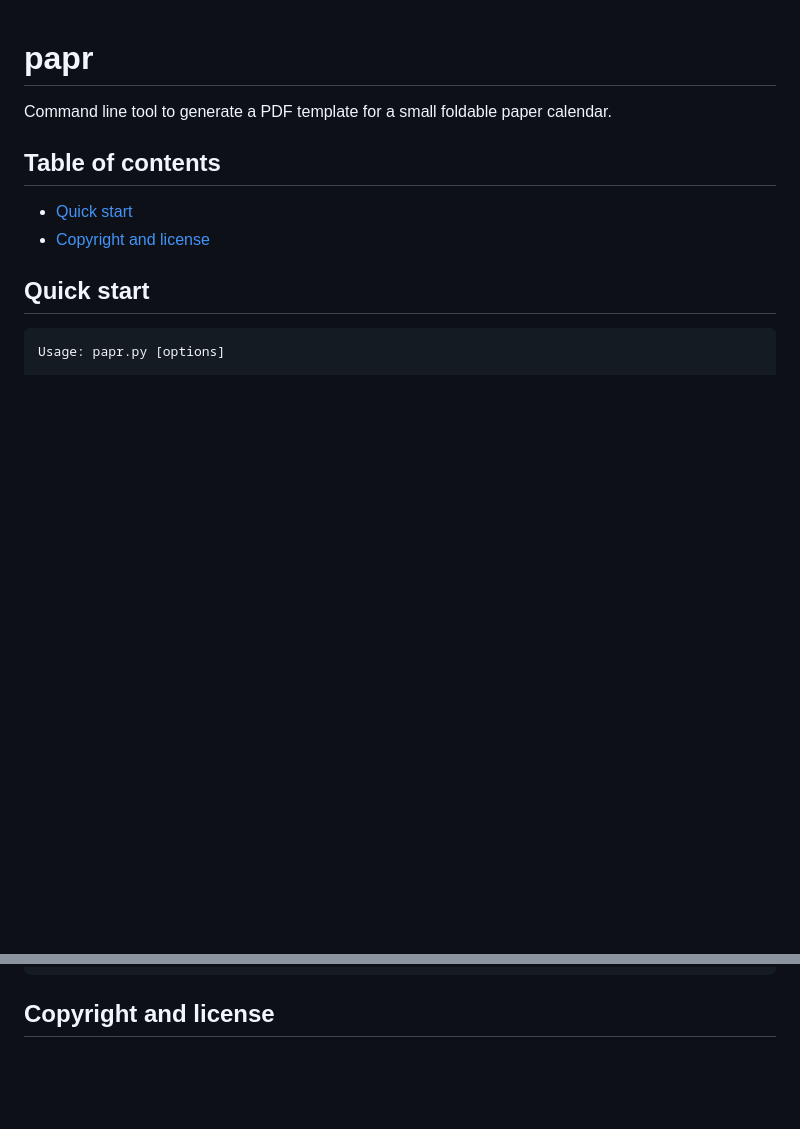
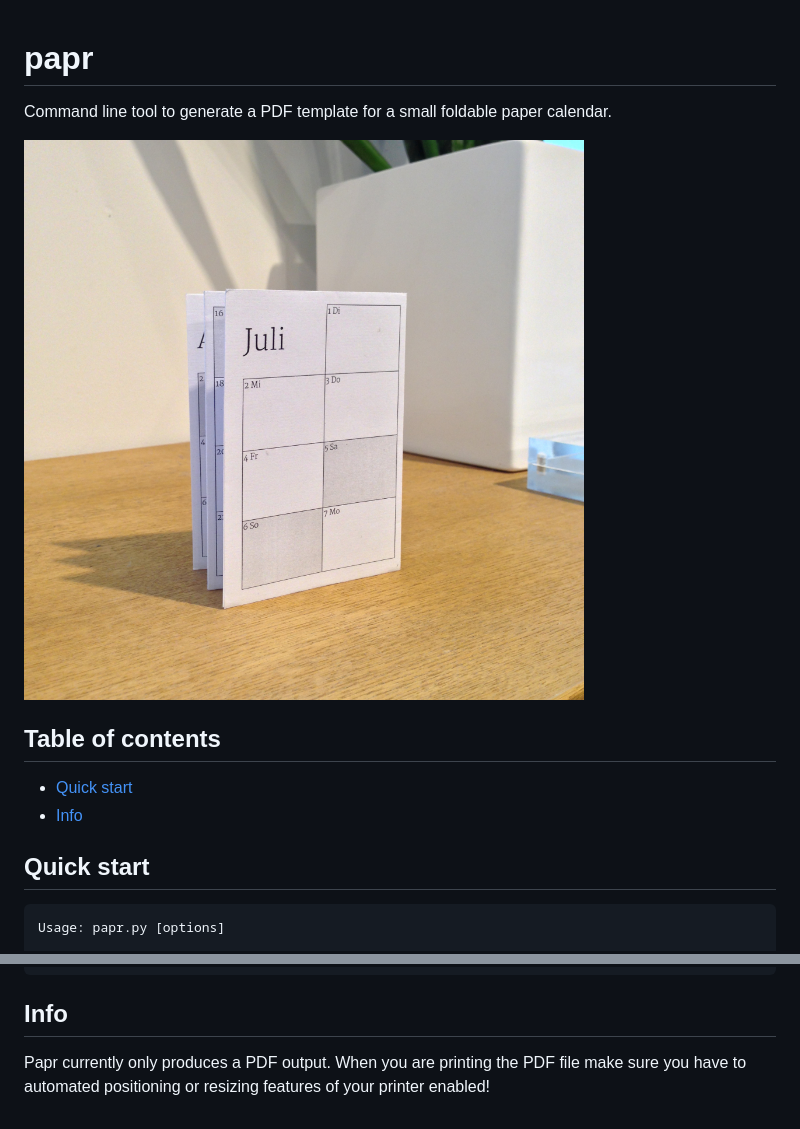
Before and after one commit to peetzweg/papr, a Markdown page: README.md, 2 parts joined by grey strips. Rendered like a GitHub page; pictures changed too: demo.jpg (added); blank space fills up the shorter version.

Commit message:
added a demo image to the repository for the README file

```diff
--- a/README.md
+++ b/README.md
@@ -1,10 +1,12 @@
 # papr
 Command line tool to generate a PDF template for a small foldable paper calendar.
+
+![ScreenShot](demo.jpg)
 
 ## Table of contents
 
  - [Quick start](#quick-start)
- - [Copyright and license](#copyright-and-license)
+ - [Info](#info)
 
 ## Quick start
 	Usage: papr.py [options]
@@ -24,4 +26,5 @@ Command line tool to generate a PDF template for a small foldable paper calendar
 	  -v, --verbose         print status messages to stdout
 	  -d, --debug           print status and debug messages to stdout
 
-## Copyright and license
+## Info
+Papr currently only produces a PDF output. When you are printing the PDF file make sure you have to automated positioning or resizing features of your printer enabled!
```
